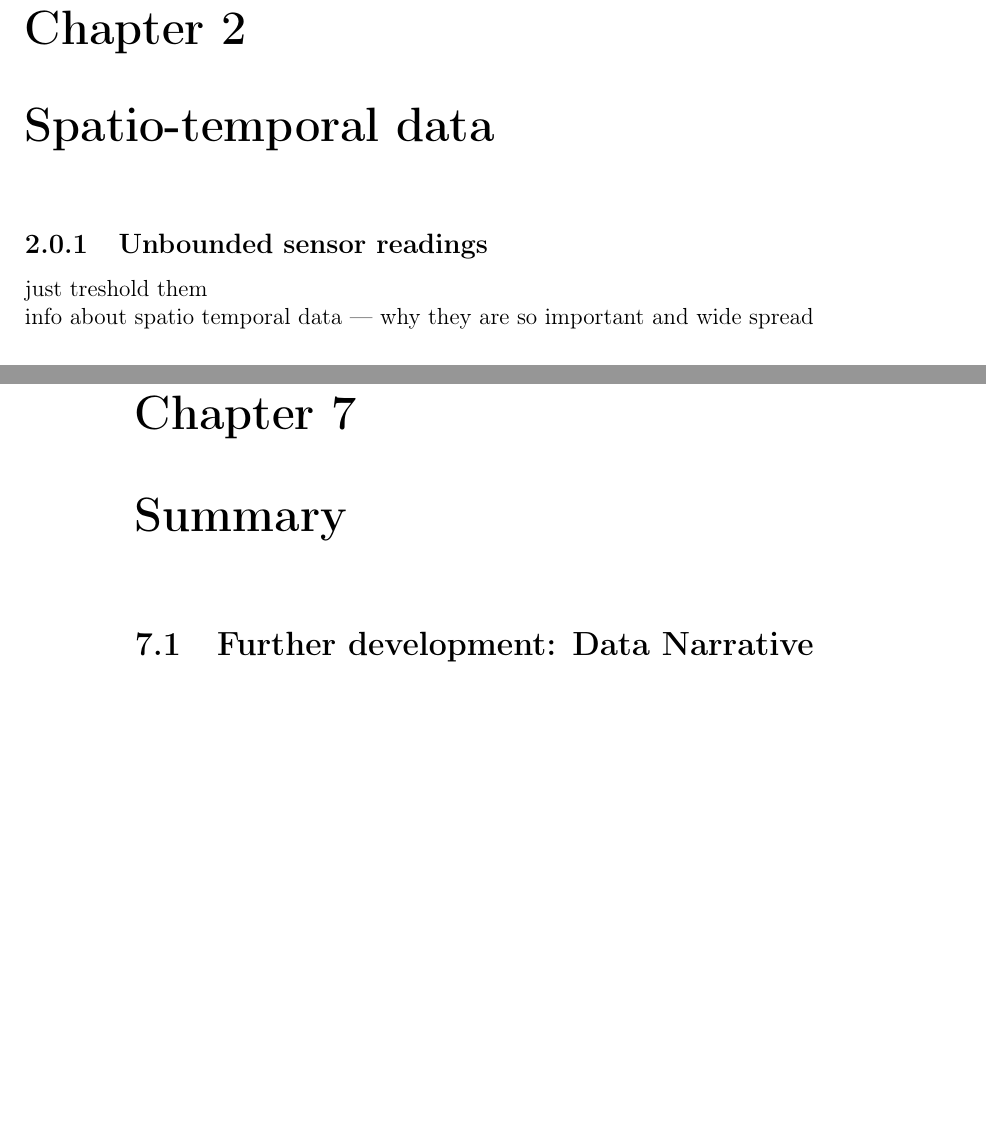
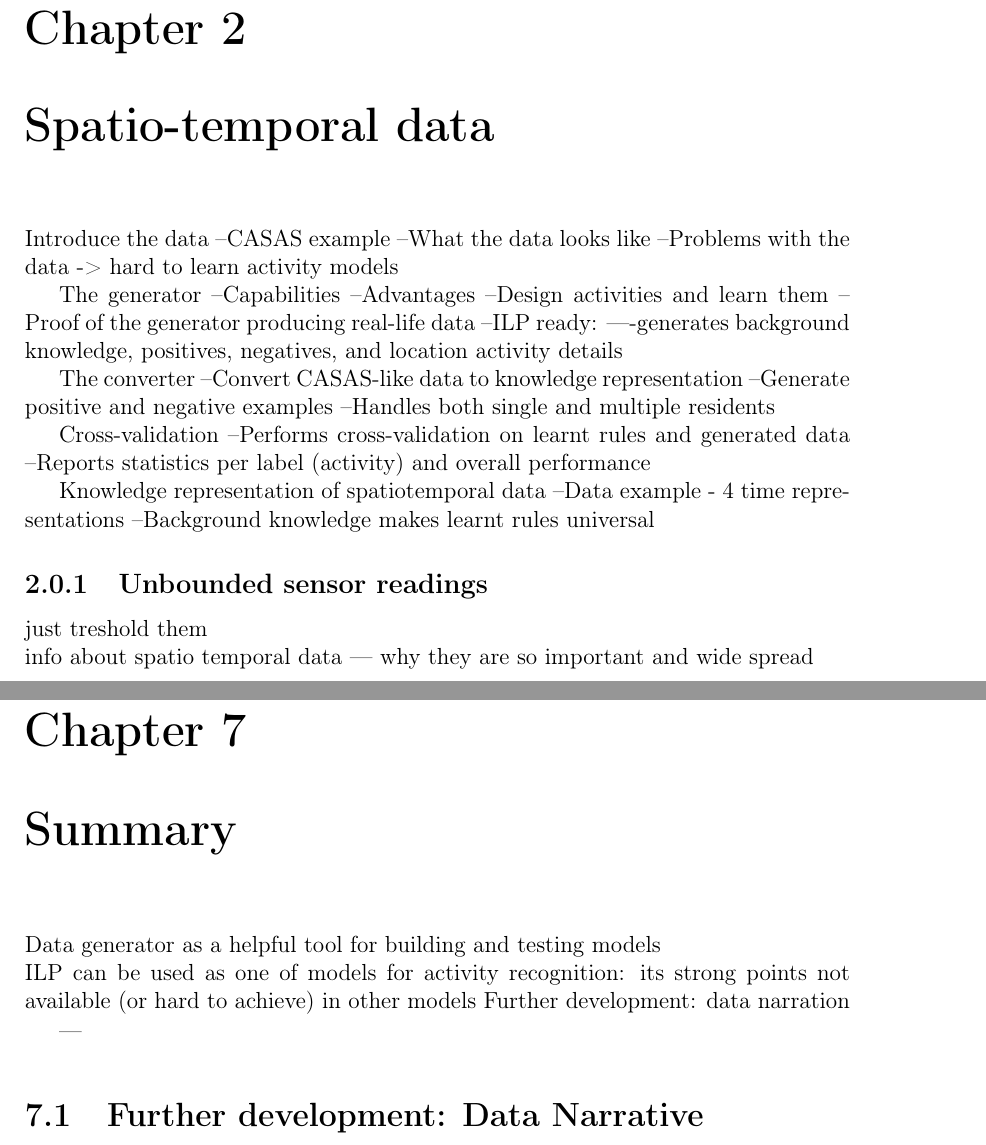
Before and after one commit to MyMEng/cognition, a LaTeX thesis (paper/cor.tex): two parts of pages 12 and 21 of 23 before the commit and two parts of pages 13 and 23 of 25 after it, joined at a grey line, cut so that both start at the same text, the shorter picture padded with empty space. Compiled offline with pdfLaTeX.

Commit message:
Detailed chapter structure added.

```diff
--- a/paper/cor.tex
+++ b/paper/cor.tex
@@ -246,12 +246,40 @@ single occupier data can be coverteed to ARFF format and different models in Wek
 
 
 
-================================================================================
-================================================================================
-================================================================================
-================================================================================
-================================================================================
+%===============================================================================
+%===============================================================================
+%===============================================================================
+%===============================================================================
+%===============================================================================
 \chapter{Spatio-temporal data\label{ch:stData}}
+Introduce the data
+--CASAS example
+--What the data looks like
+--Problems with the data -> hard to learn activity models
+
+The generator
+--Capabilities
+--Advantages
+--Design activities and learn them
+--Proof of the generator producing real-life data
+--ILP ready:
+----generates background knowledge, positives, negatives, and location activity details
+
+The converter
+--Convert CASAS-like data to knowledge representation
+--Generate positive and negative examples
+--Handles both single and multiple residents
+
+Cross-validation
+--Performs cross-validation on learnt rules and generated data
+--Reports statistics per label (activity) and overall performance
+
+Knowledge representation of spatiotemporal data
+--Data example - 4 time representations
+--Background knowledge makes learnt rules universal
+
+
+
 
 \subsection{Unbounded sensor readings}
 just treshold them\\
@@ -500,20 +546,25 @@ device(TimeWindow, tv) :- sensor(105, on, TimeWindow).
 
 
 
-================================================================================
-================================================================================
-================================================================================
-================================================================================
-================================================================================
+%===============================================================================
+%===============================================================================
+%===============================================================================
+%===============================================================================
+%===============================================================================
 \chapter{Multi-label model---multiple residents\label{ch:mlm}}
 
 
-================================================================================
-================================================================================
-================================================================================
-================================================================================
-================================================================================
+%===============================================================================
+%===============================================================================
+%===============================================================================
+%===============================================================================
+%===============================================================================
 \chapter{Summary\label{ch:summary}}
+Data generator as a helpful tool for building and testing models\\
+ILP can be used as one of models for activity recognition: its strong points not available (or hard to achieve) in other models
+Further development: data narration
+
+---
 
 \section{Further development: Data Narrative\label{sec:narrative}}
 Proposed here rules learning mechanism can be extended with ``grammar'' capable of generating \emph{Narrative Analysis} of spatio-temporal data: a \emph{succinct natural language description} of a selected time-space window of the data of interest. In healthcare and smart house scenarios, such techniques can be combined with activity recognition models to generate comprehensible descriptions of monitored activities with terminology and level of detail tuned to a particular recipient. In the context of the SPHERE project these techniques would facilitate making sense from acquired data for healthcare applications in a more transparent way than is possible with black-box approaches.
```
Also changed, not shown: paper/cor.tex (48 more changed lines).
